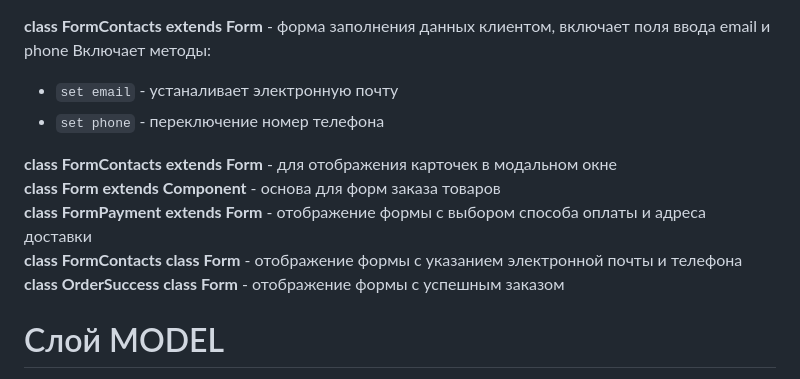
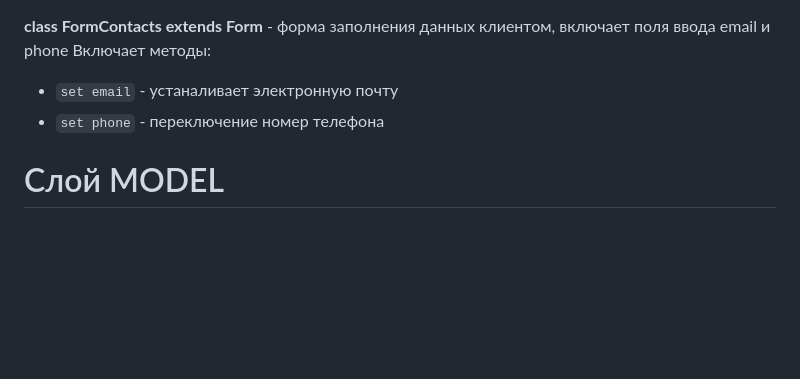
Before and after one commit to LazerIonela/web-larek-frontend, a Markdown page: README.md, the part around the change. GitHub-like rendering; blank space fills up the shorter version.

Commit message:
Спринт 9. Часть 2.4

````diff
--- a/README.md
+++ b/README.md
@@ -237,13 +237,6 @@ interface IPage {
 - `set email` - устаналивает электронную почту
 - `set phone` - переключение номер телефона
 
-**class FormContacts  extends Form** - для отображения карточек в модальном окне
-**class Form extends Component** - основа для форм заказа товаров
-**class FormPayment extends Form** - отображение формы с выбором способа оплаты и адреса доставки
-**class FormContacts class Form** - отображение формы с указанием  электронной почты и телефона
-**class OrderSuccess class Form** - отображение формы с успешным заказом
-
-
 # Слой MODEL
 Представлен классом **AppState**, который реализуется интерфейсом IAppState.
 ```
````
